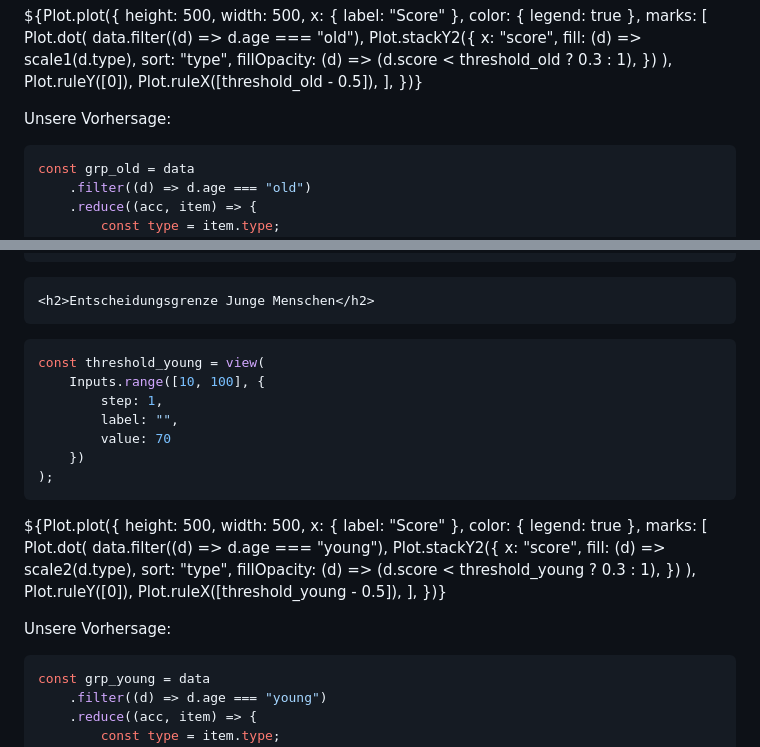
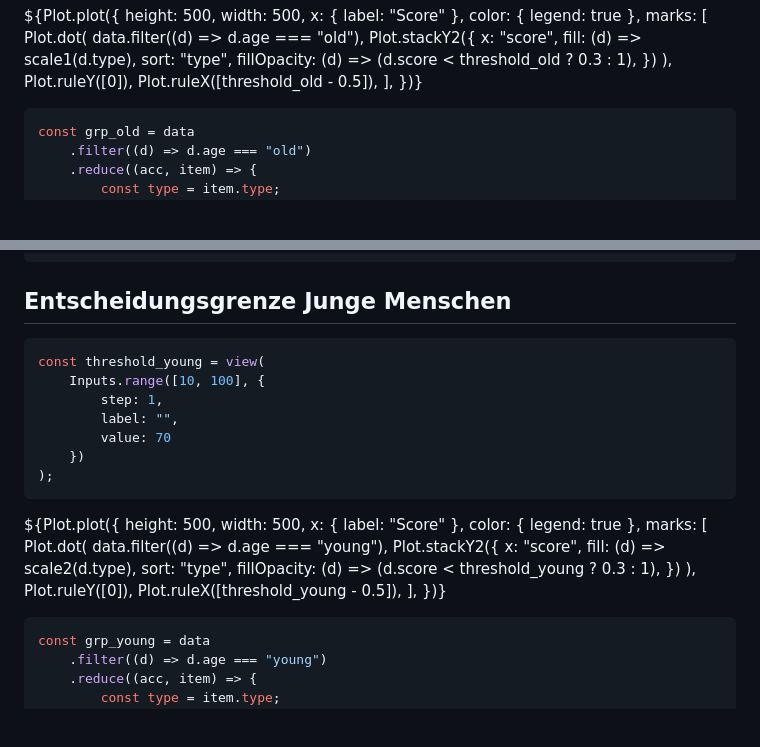
Before and after one commit to thomascamminady/fairness_im_maschinellen_lernen_observableframework, a Markdown page: src/07_variable_entscheidungsgrenze_2_populationen.md, 2 parts joined by grey strips. Rendered like a GitHub page; blank space fills up the shorter version.

Commit message:
Remove sentence.

````diff
--- a/src/07_variable_entscheidungsgrenze_2_populationen.md
+++ b/src/07_variable_entscheidungsgrenze_2_populationen.md
@@ -62,8 +62,6 @@ Plot.ruleY([0]),
 Plot.ruleX([threshold_old - 0.5]),
 ],
 })}
-
-Unsere Vorhersage:
 
 ```js
 const grp_old = data
@@ -166,7 +164,7 @@ const recall_old = (
 
   <div class="card" style="max-width: 500px; ">
 
-    <h2>Entscheidungsgrenze Junge Menschen</h2>
+<h2>Entscheidungsgrenze Junge Menschen</h2>
 
 ```js
 const threshold_young = view(
@@ -197,8 +195,6 @@ Plot.ruleY([0]),
 Plot.ruleX([threshold_young - 0.5]),
 ],
 })}
-
-Unsere Vorhersage:
 
 ```js
 const grp_young = data
````
